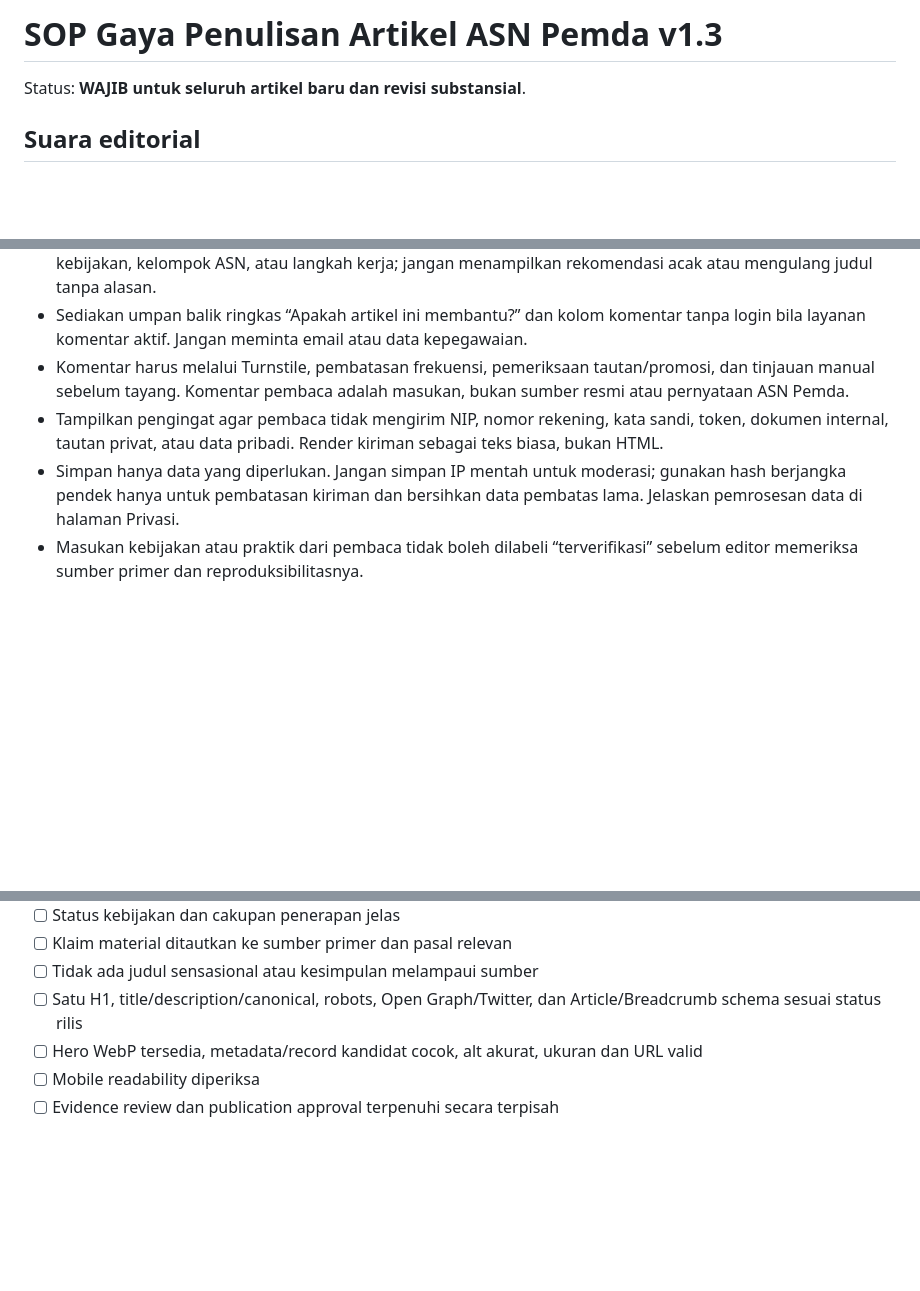
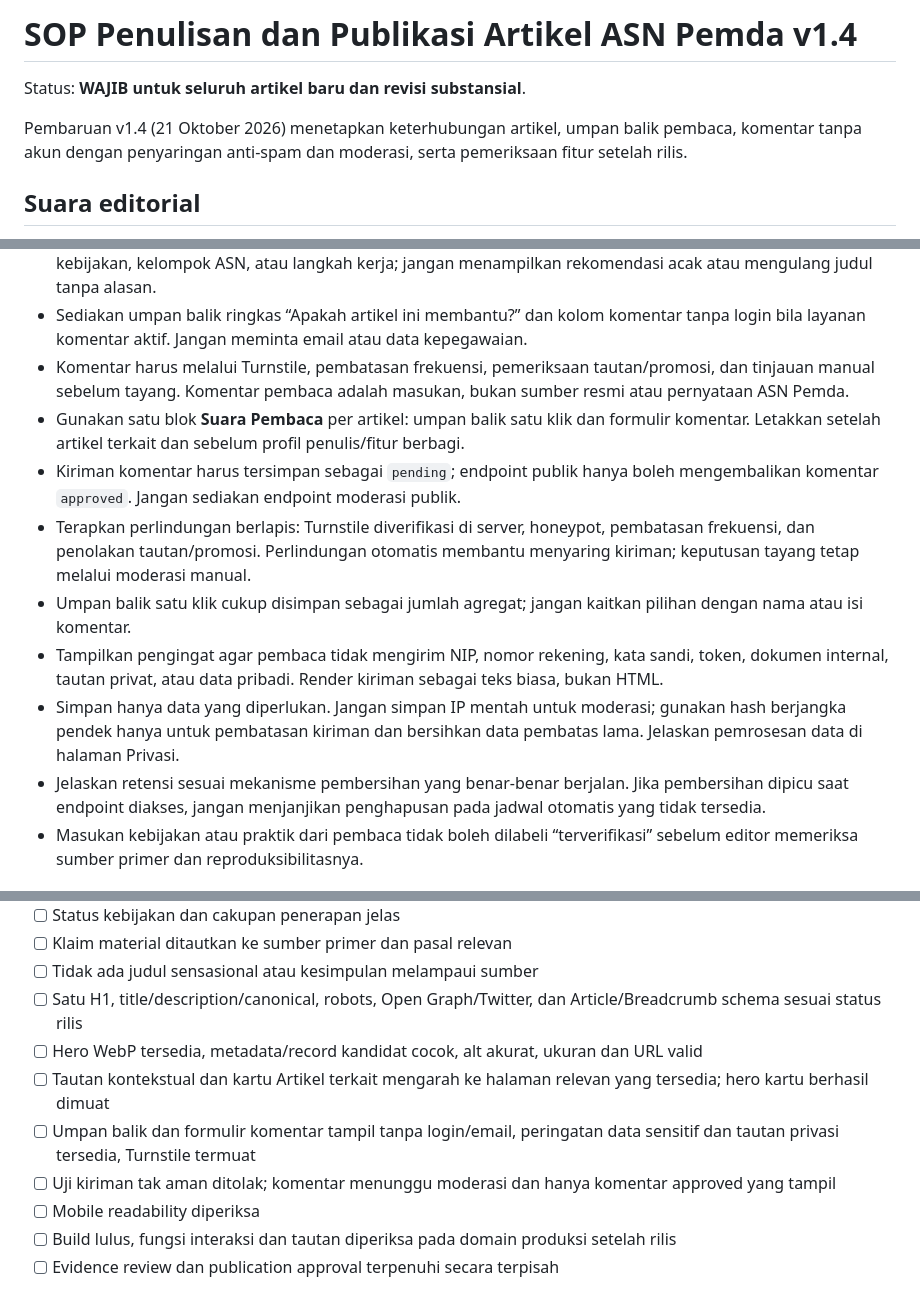
Before and after one commit to wiztechid/asnpemda, a Markdown page: docs/ARTICLE_WRITING_SOP.md, 3 parts joined by grey strips. GitHub-like rendering; blank space fills up the shorter version.

Commit message:
Tetapkan SOP keterhubungan dan partisipasi pembaca v1.4

```diff
--- a/docs/ARTICLE_WRITING_SOP.md
+++ b/docs/ARTICLE_WRITING_SOP.md
@@ -1,6 +1,8 @@
-# SOP Gaya Penulisan Artikel ASN Pemda v1.3
+# SOP Penulisan dan Publikasi Artikel ASN Pemda v1.4
 
 Status: **WAJIB untuk seluruh artikel baru dan revisi substansial**.
+
+Pembaruan v1.4 (21 Oktober 2026) menetapkan keterhubungan artikel, umpan balik pembaca, komentar tanpa akun dengan penyaringan anti-spam dan moderasi, serta pemeriksaan fitur setelah rilis.
 
 ## Suara editorial
 Tulis seperti rekan ASN yang memahami aturan dan menjelaskannya dengan ramah, santai, jernih, dan profesional. Pembaca utama: ASN, PPPK, bendahara, PPTK, PPK-SKPD, PA/KPA, pejabat OPD, dan masyarakat yang mencari penjelasan kebijakan daerah.
@@ -36,8 +38,13 @@ Gunakan pola editorial situs ASN Pemda dan Design System v1.0. Susunan ini menja
 - Cantumkan blok **Artikel terkait** di bawah isi artikel jika tersedia artikel relevan. Pilih berdasarkan kesamaan kebijakan, kelompok ASN, atau langkah kerja; jangan menampilkan rekomendasi acak atau mengulang judul tanpa alasan.
 - Sediakan umpan balik ringkas “Apakah artikel ini membantu?” dan kolom komentar tanpa login bila layanan komentar aktif. Jangan meminta email atau data kepegawaian.
 - Komentar harus melalui Turnstile, pembatasan frekuensi, pemeriksaan tautan/promosi, dan tinjauan manual sebelum tayang. Komentar pembaca adalah masukan, bukan sumber resmi atau pernyataan ASN Pemda.
+- Gunakan satu blok **Suara Pembaca** per artikel: umpan balik satu klik dan formulir komentar. Letakkan setelah artikel terkait dan sebelum profil penulis/fitur berbagi.
+- Kiriman komentar harus tersimpan sebagai `pending`; endpoint publik hanya boleh mengembalikan komentar `approved`. Jangan sediakan endpoint moderasi publik.
+- Terapkan perlindungan berlapis: Turnstile diverifikasi di server, honeypot, pembatasan frekuensi, dan penolakan tautan/promosi. Perlindungan otomatis membantu menyaring kiriman; keputusan tayang tetap melalui moderasi manual.
+- Umpan balik satu klik cukup disimpan sebagai jumlah agregat; jangan kaitkan pilihan dengan nama atau isi komentar.
 - Tampilkan pengingat agar pembaca tidak mengirim NIP, nomor rekening, kata sandi, token, dokumen internal, tautan privat, atau data pribadi. Render kiriman sebagai teks biasa, bukan HTML.
 - Simpan hanya data yang diperlukan. Jangan simpan IP mentah untuk moderasi; gunakan hash berjangka pendek hanya untuk pembatasan kiriman dan bersihkan data pembatas lama. Jelaskan pemrosesan data di halaman Privasi.
+- Jelaskan retensi sesuai mekanisme pembersihan yang benar-benar berjalan. Jika pembersihan dipicu saat endpoint diakses, jangan menjanjikan penghapusan pada jadwal otomatis yang tidak tersedia.
 - Masukan kebijakan atau praktik dari pembaca tidak boleh dilabeli “terverifikasi” sebelum editor memeriksa sumber primer dan reproduksibilitasnya.
 
 ## SEO dan structured data
@@ -90,7 +97,11 @@ Gunakan pola editorial situs ASN Pemda dan Design System v1.0. Susunan ini menja
 - [ ] Tidak ada judul sensasional atau kesimpulan melampaui sumber
 - [ ] Satu H1, title/description/canonical, robots, Open Graph/Twitter, dan Article/Breadcrumb schema sesuai status rilis
 - [ ] Hero WebP tersedia, metadata/record kandidat cocok, alt akurat, ukuran dan URL valid
+- [ ] Tautan kontekstual dan kartu Artikel terkait mengarah ke halaman relevan yang tersedia; hero kartu berhasil dimuat
+- [ ] Umpan balik dan formulir komentar tampil tanpa login/email, peringatan data sensitif dan tautan privasi tersedia, Turnstile termuat
+- [ ] Uji kiriman tak aman ditolak; komentar menunggu moderasi dan hanya komentar approved yang tampil
 - [ ] Mobile readability diperiksa
+- [ ] Build lulus, fungsi interaksi dan tautan diperiksa pada domain produksi setelah rilis
 - [ ] Evidence review dan publication approval terpenuhi secara terpisah
 
 **Gerbang rilis:** SOP gaya tidak menggantikan validasi sumber dan otorisasi publikasi. Review independen dapat diminta bila bermanfaat, tetapi bukan prasyarat. Untuk klaim berdampak tinggi, pemilik situs tetap wajib mencatat keputusan GO manusia yang terikat ke revisi final.
```
Also changed, not shown: other parts of docs/ARTICLE_WRITING_SOP.md (+1 -1 lines).
